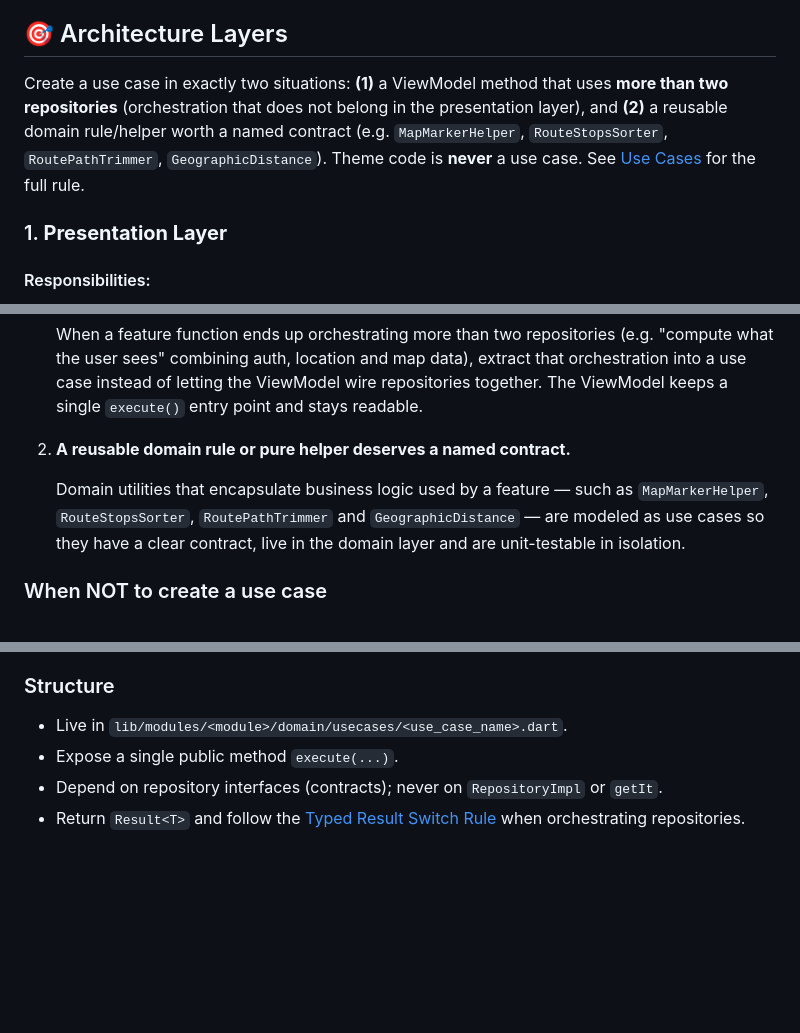
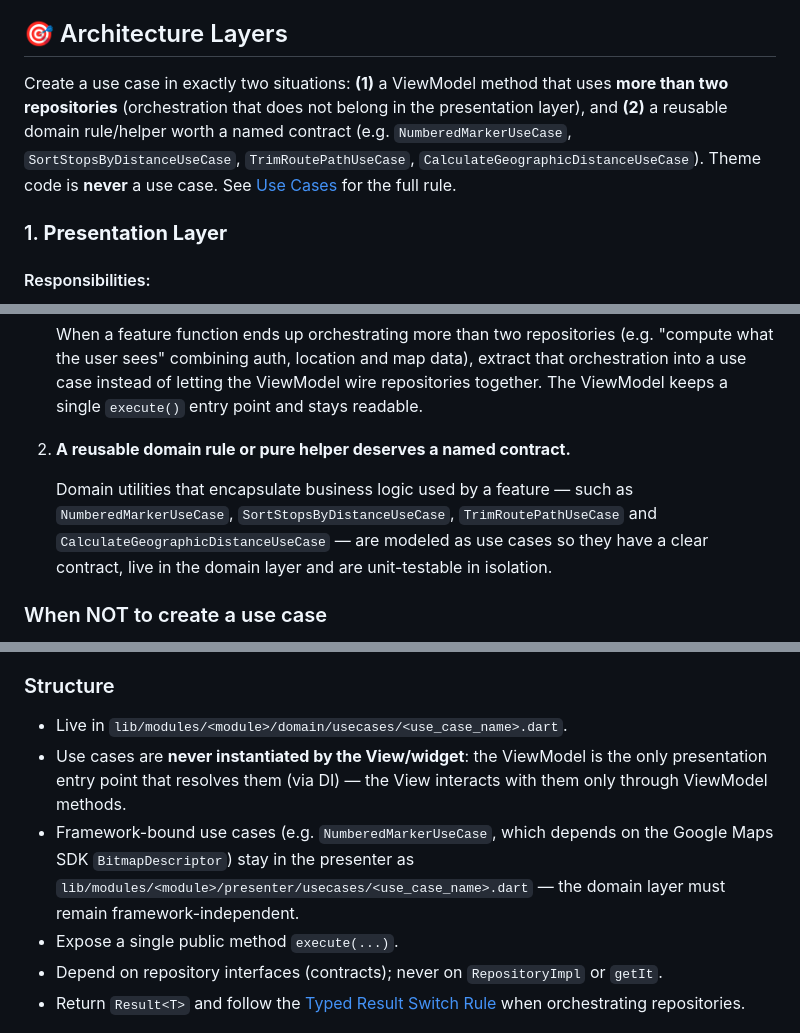
Before and after one commit to caiobribeiro/spixs-tecnologia, a Markdown page: .pi/agents/implementer_agent.md, 3 parts joined by grey strips. Rendered like a GitHub page; blank space fills up the shorter version.

Commit message:
chore: atualizar agent/arquitetura com nova regra de usecase

```diff
--- a/.pi/agents/implementer_agent.md
+++ b/.pi/agents/implementer_agent.md
@@ -164,7 +164,7 @@ Code organization rule:
 
 ## 🎯 Architecture Layers
 
-Create a use case in exactly two situations: **(1)** a ViewModel method that uses **more than two repositories** (orchestration that does not belong in the presentation layer), and **(2)** a reusable domain rule/helper worth a named contract (e.g. `MapMarkerHelper`, `RouteStopsSorter`, `RoutePathTrimmer`, `GeographicDistance`). Theme code is **never** a use case. See [Use Cases](#-use-cases) for the full rule.
+Create a use case in exactly two situations: **(1)** a ViewModel method that uses **more than two repositories** (orchestration that does not belong in the presentation layer), and **(2)** a reusable domain rule/helper worth a named contract (e.g. `NumberedMarkerUseCase`, `SortStopsByDistanceUseCase`, `TrimRoutePathUseCase`, `CalculateGeographicDistanceUseCase`). Theme code is **never** a use case. See [Use Cases](#-use-cases) for the full rule.
 
 ### 1. **Presentation Layer**
 
@@ -463,7 +463,7 @@ Create a use case in exactly **two** situations:
 
 2. **A reusable domain rule or pure helper deserves a named contract.**
 
-   Domain utilities that encapsulate business logic used by a feature — such as `MapMarkerHelper`, `RouteStopsSorter`, `RoutePathTrimmer` and `GeographicDistance` — are modeled as use cases so they have a clear contract, live in the domain layer and are unit-testable in isolation.
+   Domain utilities that encapsulate business logic used by a feature — such as `NumberedMarkerUseCase`, `SortStopsByDistanceUseCase`, `TrimRoutePathUseCase` and `CalculateGeographicDistanceUseCase` — are modeled as use cases so they have a clear contract, live in the domain layer and are unit-testable in isolation.
 
 ### When NOT to create a use case
 
@@ -474,6 +474,8 @@ Create a use case in exactly **two** situations:
 ### Structure
 
 - Live in `lib/modules/<module>/domain/usecases/<use_case_name>.dart`.
+- Use cases are **never instantiated by the View/widget**: the ViewModel is the only presentation entry point that resolves them (via DI) — the View interacts with them only through ViewModel methods.
+- Framework-bound use cases (e.g. `NumberedMarkerUseCase`, which depends on the Google Maps SDK `BitmapDescriptor`) stay in the presenter as `lib/modules/<module>/presenter/usecases/<use_case_name>.dart` — the domain layer must remain framework-independent.
 - Expose a single public method `execute(...)`.
 - Depend on repository interfaces (contracts); never on `RepositoryImpl` or `getIt`.
 - Return `Result<T>` and follow the [Typed Result Switch Rule](#-typed-result-switch-rule) when orchestrating repositories.
```
